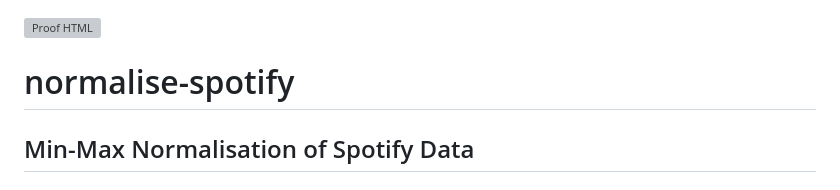
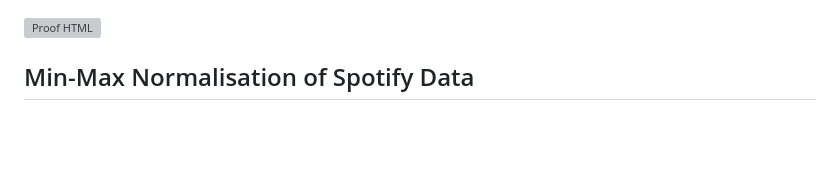
Before and after one commit to conorheffron/normalise-spotify, a Markdown page: README.md, the part around the change. GitHub-like rendering; blank space fills up the shorter version; grey boxes are pictures that could not be loaded.

```diff
--- a/README.md
+++ b/README.md
@@ -1,6 +1,4 @@
 ![Proof HTML](https://github.com/conorheffron/normalise-spotify/actions/workflows/proof-html.yml/badge.svg)
-
-# normalise-spotify
 
 ## Min-Max Normalisation of Spotify Data
 
```
